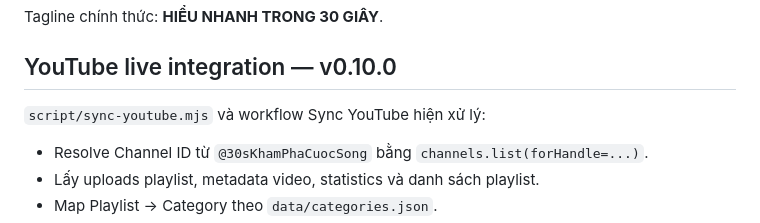
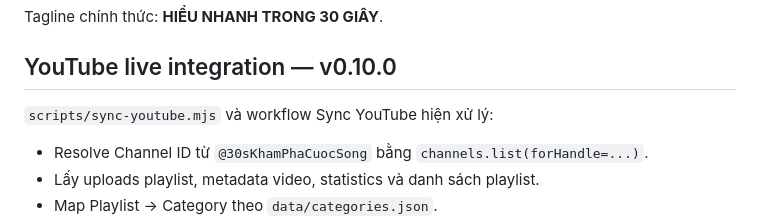
Before and after one commit to dhvu1990/30sKhampha-Landingpage, a Markdown page: README.md, the part around the change. GitHub-like rendering.

Commit message:
v0.10.0 fix sync script documentation path

```diff
--- a/README.md
+++ b/README.md
@@ -113,7 +113,7 @@ Tagline chính thức: **HIỂU NHANH TRONG 30 GIÂY**.
 
 ## YouTube live integration — v0.10.0
 
-`script/sync-youtube.mjs` và workflow Sync YouTube hiện xử lý:
+`scripts/sync-youtube.mjs` và workflow Sync YouTube hiện xử lý:
 
 - Resolve Channel ID từ `@30sKhamPhaCuocSong` bằng `channels.list(forHandle=...)`.
 - Lấy uploads playlist, metadata video, statistics và danh sách playlist.
```
